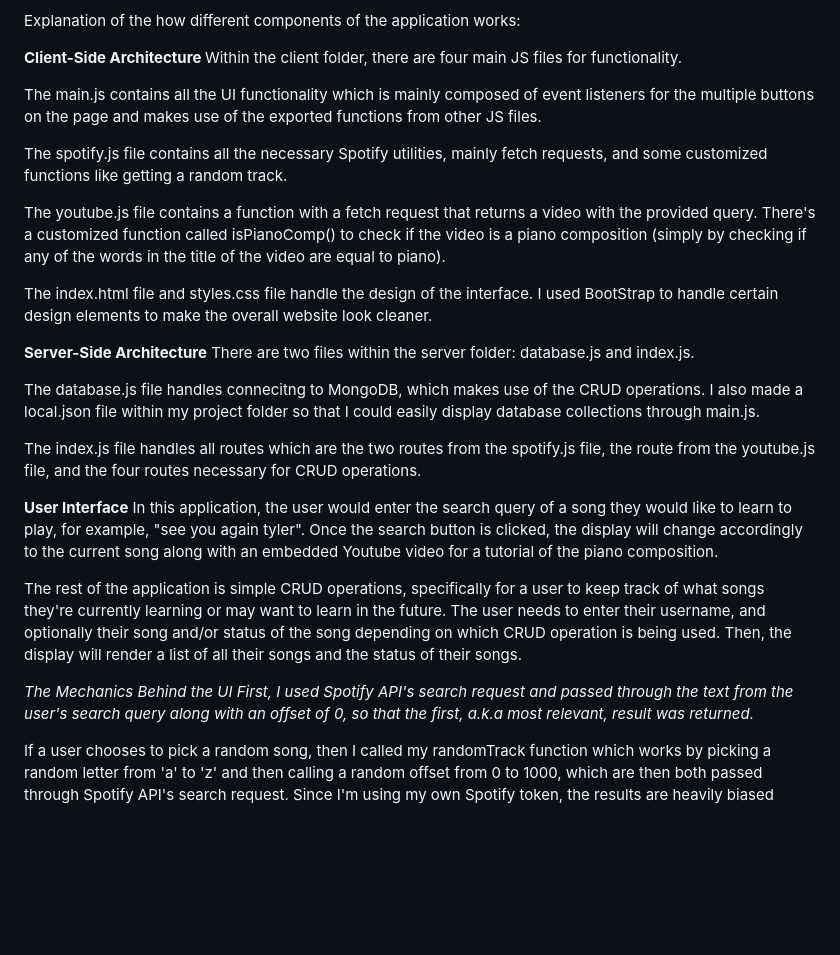
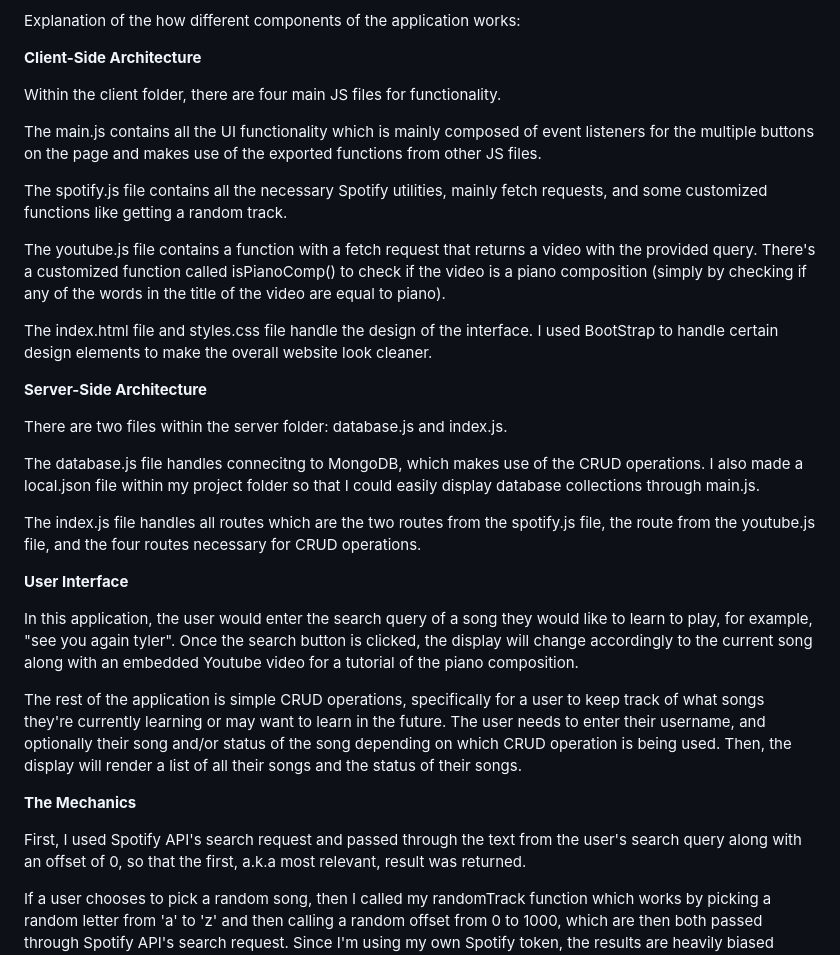
Before and after one commit to rachanakreddy/keyboardWarrior, a Markdown page: README.md, the part around the change. Rendered like a GitHub page; blank space fills up the shorter version.

```diff
--- a/README.md
+++ b/README.md
@@ -13,6 +13,7 @@ application by heading to “localhost:3000” in a web browserJ
 Explanation of the how different components of the application works:
 
 <b> Client-Side Architecture </b>
+
 Within the client folder, there are four main JS files for functionality.
 
 The main.js contains all the UI functionality which is mainly composed of event listeners for the multiple buttons on the page and makes use of the exported functions from other JS files.
@@ -24,6 +25,7 @@ The youtube.js file contains a function with a fetch request that returns a vide
 The index.html file and styles.css file handle the design of the interface. I used BootStrap to handle certain design elements to make the overall website look cleaner.
 
 <b>Server-Side Architecture</b>
+
 There are two files within the server folder: database.js and index.js.
 
 The database.js file handles connecitng to MongoDB, which makes use of the CRUD operations. I also made a local.json file within my project folder so that I could easily display database collections through main.js.
@@ -31,11 +33,13 @@ The database.js file handles connecitng to MongoDB, which makes use of the CRUD
 The index.js file handles all routes which are the two routes from the spotify.js file, the route from the youtube.js file, and the four routes necessary for CRUD operations.
 
 <b>User Interface</b>
+
 In this application, the user would enter the search query of a song they would like to learn to play, for example, "see you again tyler". Once the search button is clicked, the display will change accordingly to the current song along with an embedded Youtube video for a tutorial of the piano composition.
 
 The rest of the application is simple CRUD operations, specifically for a user to keep track of what songs they're currently learning or may want to learn in the future. The user needs to enter their username, and optionally their song and/or status of the song depending on which CRUD operation is being used. Then, the display will render a list of all their songs and the status of their songs.
 
-<i>The Mechanics Behind the UI<i>
+<b>The Mechanics<b>
+
 First, I used Spotify API's search request and passed through the text from the user's search query along with an offset of 0, so that the first, a.k.a most relevant, result was returned.
 
 If a user chooses to pick a random song, then I called my randomTrack function which works by picking a random letter from 'a' to 'z' and then calling a random offset from 0 to 1000, which are then both passed through Spotify API's search request. Since I'm using my own Spotify token, the results are heavily biased towards my listening history, which is why a random offset is necessary.
```
